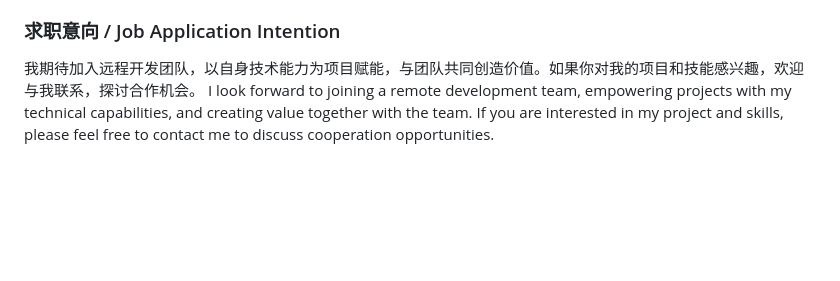
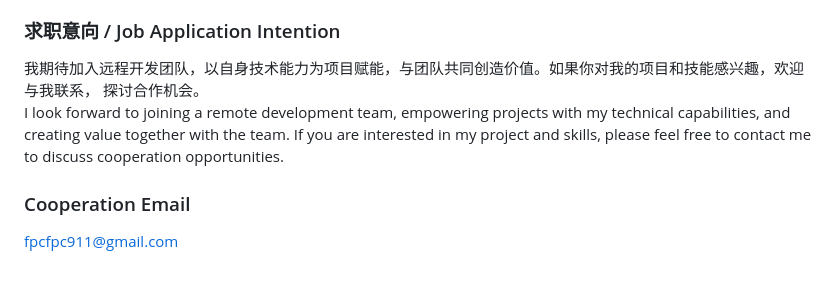
Before and after one commit to liuyun1314/erha_shop, a Markdown page: README.md, the part around the change. Rendered like a GitHub page; blank space fills up the shorter version.

```diff
--- a/README.md
+++ b/README.md
@@ -29,5 +29,8 @@ Security Assurance: Introduce technologies such as third - party login and data
 ### 作为专注于 Flutter 开发的技术从业者，我期望寻找能发挥自身技能的远程工作机会。本项目充分展示了我在 Flutter 开发领域从架构设计到功能落地的全流程专业能力，无论是复杂 UI 布局的精细实现，还是高并发场景下数据交互逻辑的优化处理，都体现出我扎实的编程功底与高效的问题解决能力。
 As a technical professional specializing in Flutter development, I am eager to find remote work opportunities where I can fully utilize my skills. This project fully demonstrates my full - process professional capabilities in the field of Flutter development, from architecture design to functional implementation. Whether it's the meticulous implementation of complex UI layouts or the optimization of data interaction logic in high - concurrency scenarios, it reflects my solid programming skills and efficient problem - solving abilities.
 ### 求职意向 / Job Application Intention
-我期待加入远程开发团队，以自身技术能力为项目赋能，与团队共同创造价值。如果你对我的项目和技能感兴趣，欢迎与我联系，探讨合作机会。
+我期待加入远程开发团队，以自身技术能力为项目赋能，与团队共同创造价值。如果你对我的项目和技能感兴趣，欢迎与我联系， 探讨合作机会。
 I look forward to joining a remote development team, empowering projects with my technical capabilities, and creating value together with the team. If you are interested in my project and skills, please feel free to contact me to discuss cooperation opportunities.
+
+### Cooperation Email
+fpcfpc911@gmail.com
```
